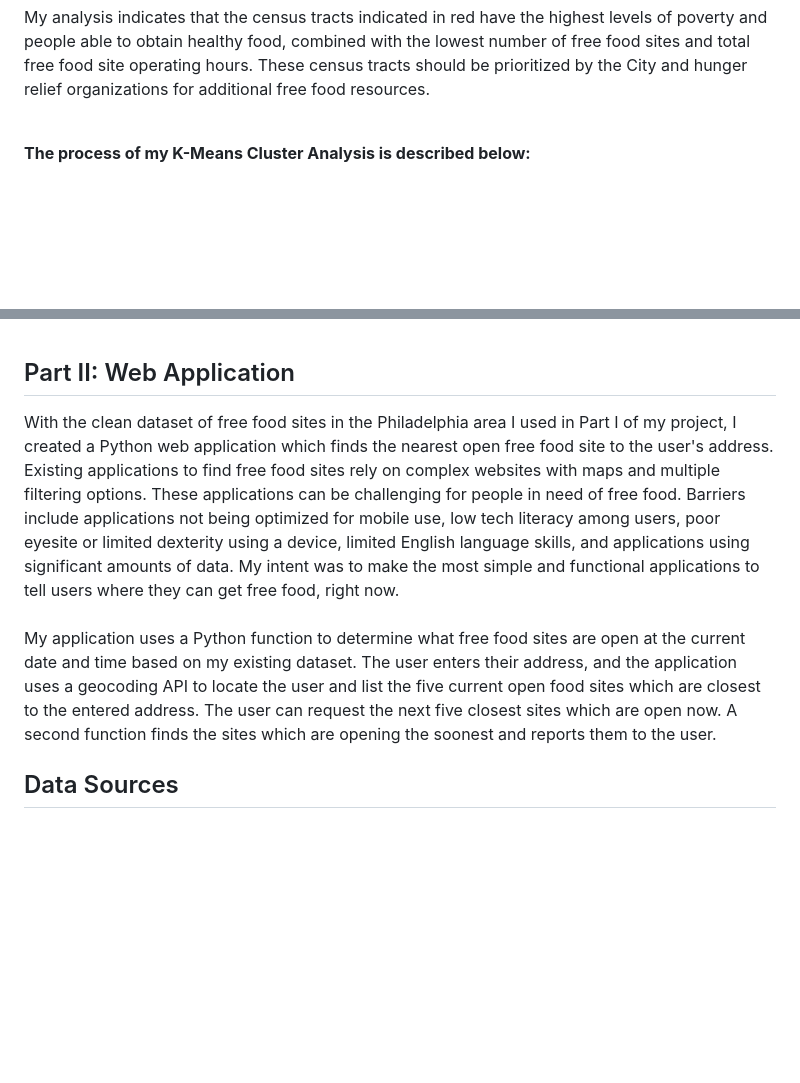
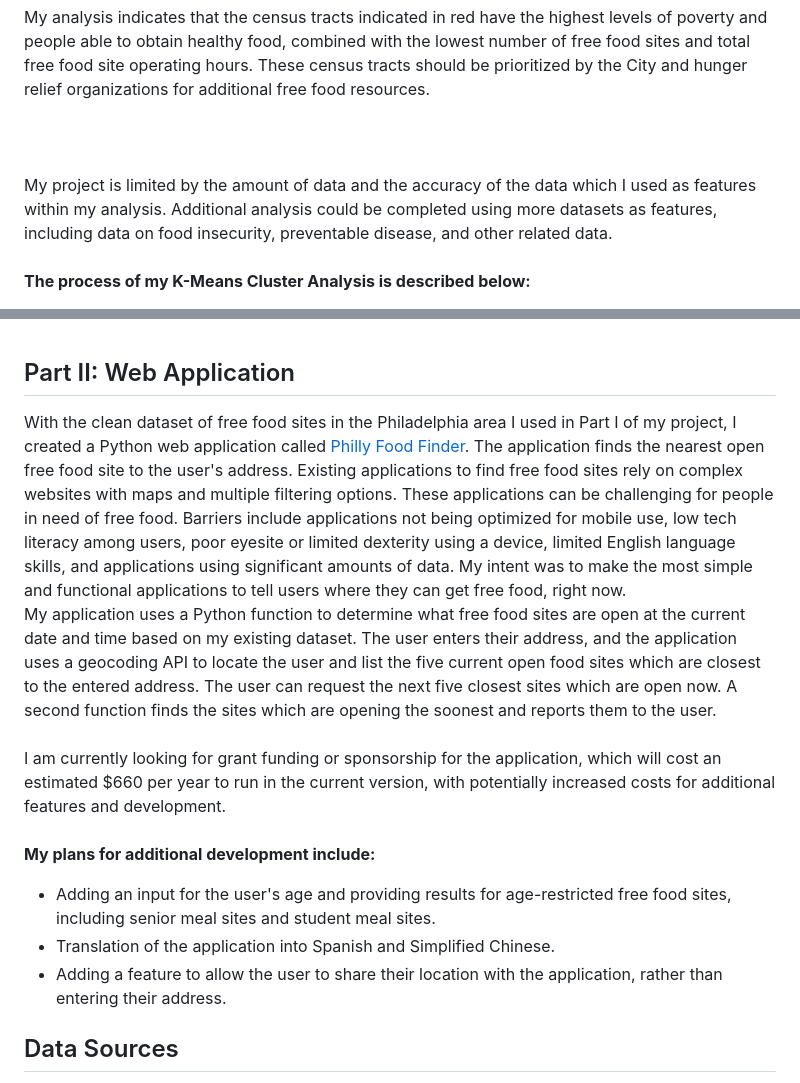
Before and after one commit to vjayne93/victorias-final-project, a Markdown page: README.md, 2 parts joined by grey strips. Drawn GitHub-style; blank space fills up the shorter version.

```diff
--- a/README.md
+++ b/README.md
@@ -23,7 +23,8 @@ My second analysis weighed the percentage of people living under the poverty lin
 <img src="https://github.com/vjayne93/victorias-final-project/blob/main/cluster_analysis/maps/weighted_analysis_image.png" alt="Weighted Cluster Analysis Image" width="500">
 <br><br>
 My analysis indicates that the census tracts indicated in red have the highest levels of poverty and people able to obtain healthy food, combined with the lowest number of free food sites and total free food site operating hours. These census tracts should be prioritized by the City and hunger relief organizations for additional free food resources.<br><br>
-
+<br><br>
+My project is limited by the amount of data and the accuracy of the data which I used as features within my analysis. Additional analysis could be completed using more datasets as features, including data on food insecurity, preventable disease, and other related data.<br><br>
 <b>The process of my K-Means Cluster Analysis is described below: </b>
 * Clean datasets downloaded from the City of Philadelphia and Share Food Program to standardize addresses and hours of operation for all sites. Record cleaned data in a new spreadsheet. Filter data to Philadelphia sites only.
 * Load cleaned data into a Jupyter Notebook data frame. Due to the size of the dataset, I did not use a database tool to store the data.
@@ -37,7 +38,12 @@ My analysis indicates that the census tracts indicated in red have the highest l
 ## Part II: Web Application
-With the clean dataset of free food sites in the Philadelphia area I used in Part I of my project, I created a Python web application which finds the nearest open free food site to the user's address. Existing applications to find free food sites rely on complex websites with maps and multiple filtering options. These applications can be challenging for people in need of free food. Barriers include applications not being optimized for mobile use, low tech literacy among users, poor eyesite or limited dexterity using a device, limited English language skills, and applications using significant amounts of data. My intent was to make the most simple and functional applications to tell users where they can get free food, right now. <br><br>
+With the clean dataset of free food sites in the Philadelphia area I used in Part I of my project, I created a Python web application called [Philly Food Finder](https://philly-food-finder-5ea79faeb9e3.herokuapp.com). The application finds the nearest open free food site to the user's address. Existing applications to find free food sites rely on complex websites with maps and multiple filtering options. These applications can be challenging for people in need of free food. Barriers include applications not being optimized for mobile use, low tech literacy among users, poor eyesite or limited dexterity using a device, limited English language skills, and applications using significant amounts of data. My intent was to make the most simple and functional applications to tell users where they can get free food, right now. <br>
 My application uses a Python function to determine what free food sites are open at the current date and time based on my existing dataset. The user enters their address, and the application uses a geocoding API to locate the user and list the five current open food sites which are closest to the entered address. The user can request the next five closest sites which are open now. A second function finds the sites which are opening the soonest and reports them to the user.
-
+<br><br>
+I am currently looking for grant funding or sponsorship for the application, which will cost an estimated $660 per year to run in the current version, with potentially increased costs for additional features and development. <br><br>
+<b>My plans for additional development include:</b>
+* Adding an input for the user's age and providing results for age-restricted free food sites, including senior meal sites and student meal sites.
+* Translation of the application into Spanish and Simplified Chinese.
+* Adding a feature to allow the user to share their location with the application, rather than entering their address.
 
 
 ## Data Sources
```
Also changed, not shown: other parts of README.md (+1 -1 lines).
